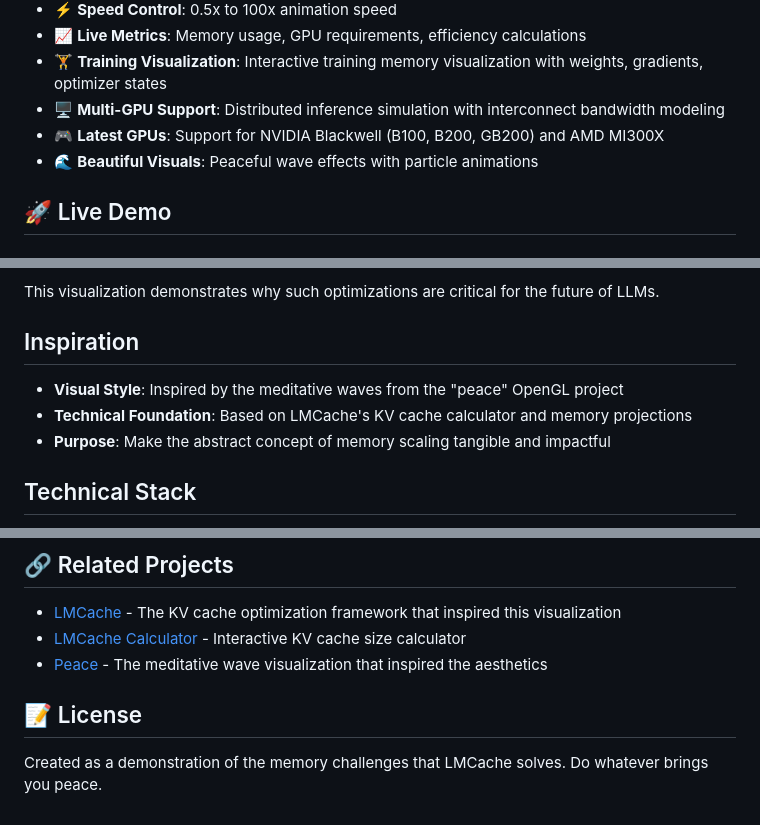
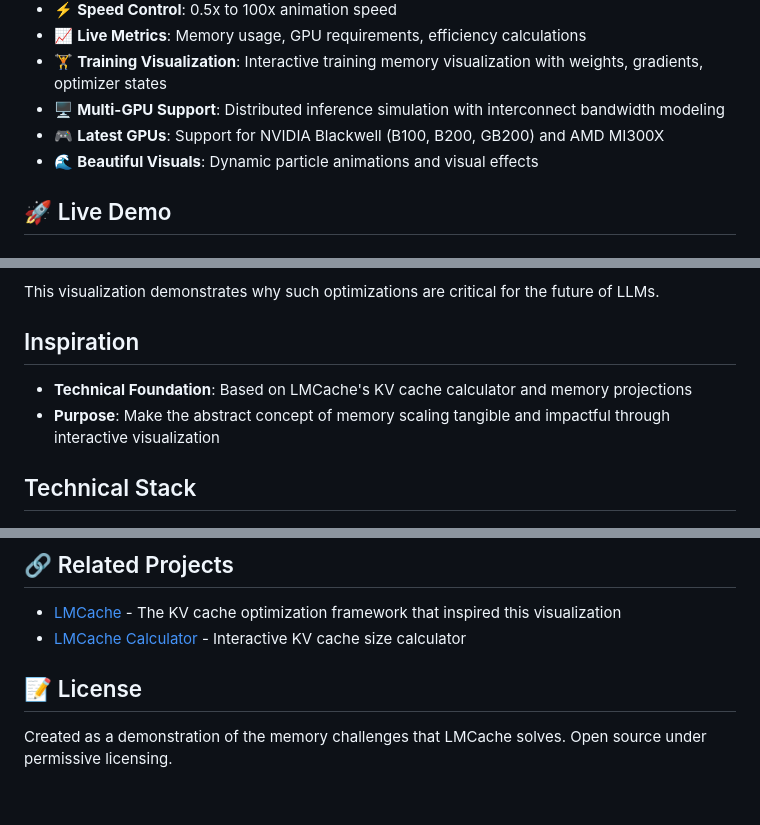
Before and after one commit to mcgrof/kvcache-view, a Markdown page: README.md, 3 parts joined by grey strips. Drawn GitHub-style.

Commit message:
docs: clean up README by removing peace/meditative wave references
Remove references to external "peace" OpenGL project and meditative
waves to focus documentation on the core technical purpose and
LMCache-related functionality. This cleanup makes the documentation
more professional and focused on memory visualization objectives.

Changes:
- Removed "peaceful wave effects" and "meditative waves" descriptions
- Simplified visual style inspiration section
- Updated license section to be more standard
- Removed external peace project from related projects

Generated-by: Claude AI
Signed-off-by: Luis Chamberlain <mcgrof@kernel.org>

```diff
--- a/README.md
+++ b/README.md
@@ -15,7 +15,7 @@ An impactful, animated visualization demonstrating the exponential memory growth
 - 🏋️ **Training Visualization**: Interactive training memory visualization with weights, gradients, optimizer states
 - 🖥️ **Multi-GPU Support**: Distributed inference simulation with interconnect bandwidth modeling
 - 🎮 **Latest GPUs**: Support for NVIDIA Blackwell (B100, B200, GB200) and AMD MI300X
-- 🌊 **Beautiful Visuals**: Peaceful wave effects with particle animations
+- 🌊 **Beautiful Visuals**: Dynamic particle animations and visual effects
 
 ## 🚀 Live Demo
 
@@ -149,9 +149,8 @@ This visualization demonstrates why such optimizations are critical for the futu
 
 ## Inspiration
 
-- **Visual Style**: Inspired by the meditative waves from the "peace" OpenGL project
 - **Technical Foundation**: Based on LMCache's KV cache calculator and memory projections
-- **Purpose**: Make the abstract concept of memory scaling tangible and impactful
+- **Purpose**: Make the abstract concept of memory scaling tangible and impactful through interactive visualization
 
 ## Technical Stack
 
@@ -208,8 +207,7 @@ kvcache-view/
 
 - [LMCache](https://github.com/LMCache/LMCache) - The KV cache optimization framework that inspired this visualization
 - [LMCache Calculator](https://lmcache.ai/kv_cache_calculator.html) - Interactive KV cache size calculator
-- [Peace](https://github.com/mcgrof/peace) - The meditative wave visualization that inspired the aesthetics
 
 ## 📝 License
 
-Created as a demonstration of the memory challenges that LMCache solves. Do whatever brings you peace.
+Created as a demonstration of the memory challenges that LMCache solves. Open source under permissive licensing.
```
Also changed, not shown: other parts of README.md (+1 -1 lines).
